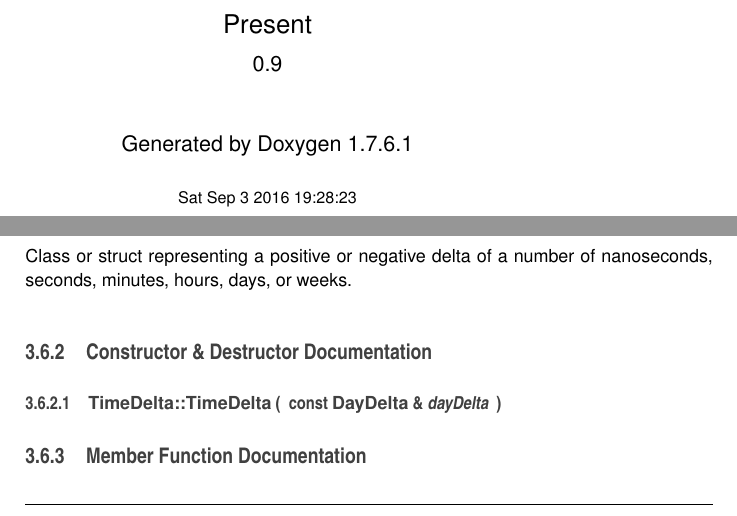
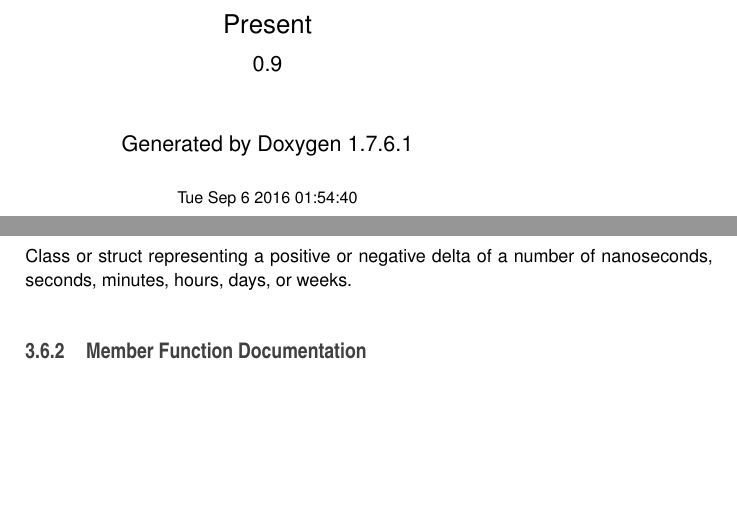
Before and after one commit to jhartz/present, a LaTeX book (doc/latex/refman.tex, which reads doc/latex/doxygen.sty, doc/latex/structTimeDelta.tex): two parts of pages 1 and 36 of 97, joined at a grey line, cut so that both start at the same text, the shorter picture padded with empty space. Compiled offline with pdfLaTeX.

Commit message:
Travis doc commit

```diff
--- a/doc/latex/doxygen.sty
+++ b/doc/latex/doxygen.sty
@@ -39,8 +39,8 @@
 \fancyhead[RO]{\fancyplain{}{\bfseries\thepage}}
 \fancyfoot[LE]{\fancyplain{}{}}
 \fancyfoot[CE]{\fancyplain{}{}}
-\fancyfoot[RE]{\fancyplain{}{\bfseries\scriptsize \-Generated on \-Sat \-Sep 3 2016 19\-:28\-:23 for \-Present by Doxygen }}
-\fancyfoot[LO]{\fancyplain{}{\bfseries\scriptsize \-Generated on \-Sat \-Sep 3 2016 19\-:28\-:23 for \-Present by Doxygen }}
+\fancyfoot[RE]{\fancyplain{}{\bfseries\scriptsize \-Generated on \-Tue \-Sep 6 2016 01\-:54\-:40 for \-Present by Doxygen }}
+\fancyfoot[LO]{\fancyplain{}{\bfseries\scriptsize \-Generated on \-Tue \-Sep 6 2016 01\-:54\-:40 for \-Present by Doxygen }}
 \fancyfoot[CO]{\fancyplain{}{}}
 \fancyfoot[RO]{\fancyplain{}{}}
 %---------- Internal commands used in this style file ----------------
--- a/doc/latex/structTimeDelta.tex
+++ b/doc/latex/structTimeDelta.tex
@@ -124,16 +122,6 @@ bool \hyperlink{structTimeDelta_aa776c7c03929c0d67e2b207ea75e0819}{operator$>$=}
 
 \subsection{\-Detailed \-Description}
 \-Class or struct representing a positive or negative delta of a number of nanoseconds, seconds, minutes, hours, days, or weeks.
-
-\subsection{\-Constructor \& \-Destructor \-Documentation}
-\hypertarget{structTimeDelta_a57ef1bc875d370aaaf8ce7c4aba1cd75}{\index{\-Time\-Delta@{\-Time\-Delta}!\-Time\-Delta@{\-Time\-Delta}}
-\index{\-Time\-Delta@{\-Time\-Delta}!TimeDelta@{\-Time\-Delta}}
-\subsubsection[{\-Time\-Delta}]{\setlength{\rightskip}{0pt plus 5cm}{\bf \-Time\-Delta\-::\-Time\-Delta} (
-\begin{DoxyParamCaption}
-\item[{const {\bf \-Day\-Delta} \&}]{day\-Delta}
-\end{DoxyParamCaption}
-)}}\label{structTimeDelta_a57ef1bc875d370aaaf8ce7c4aba1cd75}
-
 
 \subsection{\-Member \-Function \-Documentation}
 \hypertarget{structTimeDelta_abc1b517c2156b2d9627fd07d42aecb2f}{\index{\-Time\-Delta@{\-Time\-Delta}!from\-\_\-nanoseconds@{from\-\_\-nanoseconds}}
```
Also changed, not shown: doc/latex/refman.tex (+1 -1 lines), doc/latex/structTimeDelta.tex (2 more changed lines), 13 other files.
